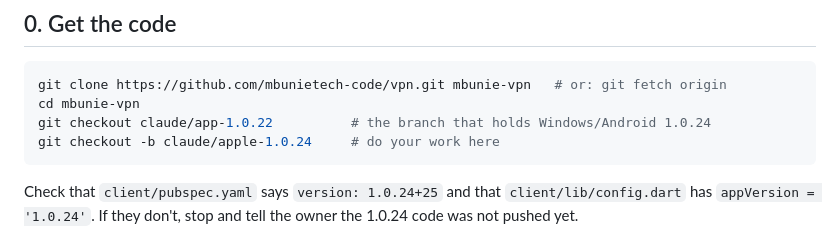
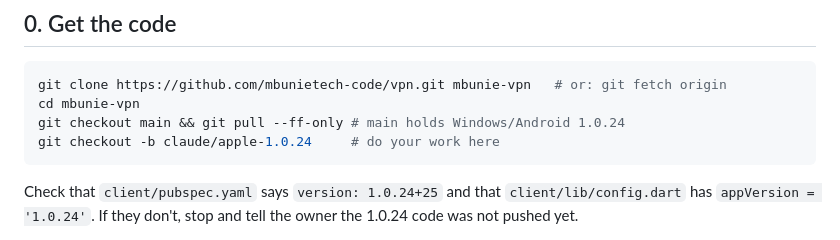
Before and after one commit to mbunietech-code/vpn, a Markdown page: docs/APPLE-1.0.24-BRIEF.md, the part around the change. GitHub-like rendering.

Commit message:
Mac brief: work from main
Co-Authored-By: Claude Opus 5.5 <noreply@anthropic.com>

````diff
--- a/docs/APPLE-1.0.24-BRIEF.md
+++ b/docs/APPLE-1.0.24-BRIEF.md
@@ -16,7 +16,7 @@ Keep code, comments and commit messages in English.
 ```bash
 git clone https://github.com/mbunietech-code/vpn.git mbunie-vpn   # or: git fetch origin
 cd mbunie-vpn
-git checkout claude/app-1.0.22          # the branch that holds Windows/Android 1.0.24
+git checkout main && git pull --ff-only # main holds Windows/Android 1.0.24
 git checkout -b claude/apple-1.0.24     # do your work here
 ```
 
````
